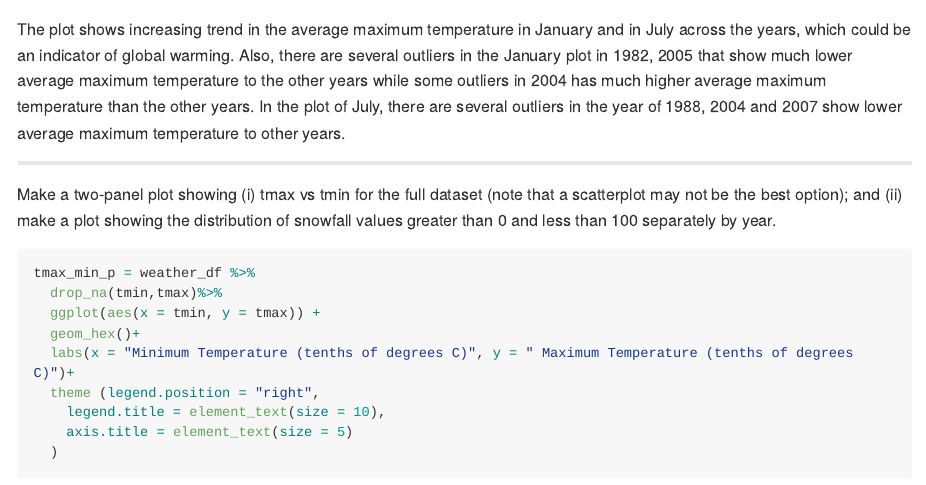
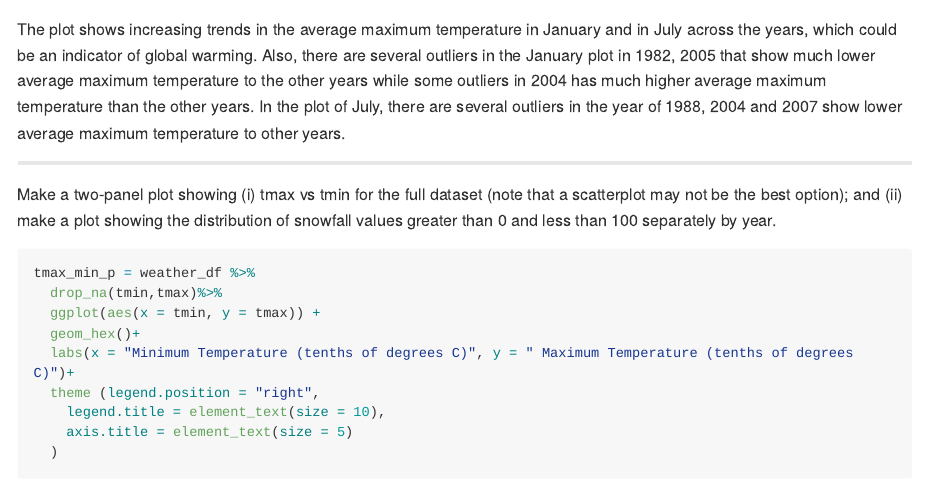
Before and after one commit to mollysoong/P8105_HW3_ys3295, an R Markdown document (P8105_HW3_ys3295.Rmd): the page in a window 1100 px wide, from 7670 px down. Rendered offline with R 4.5, knitr and Pandoc, with nearby package versions; some code elsewhere in the file could not run offline; long lines of code are wrapped; column names are cleaned by a stand-in for the janitor package.

Commit message:
Update Description

````diff
--- a/P8105_HW3_ys3295.Rmd
+++ b/P8105_HW3_ys3295.Rmd
@@ -293,7 +293,7 @@ theme(axis.title = element_text(size = 8),
       plot.title = element_text(size = 10))
 ```
 
-The plot shows increasing trend in the average maximum temperature in January and in July across the years, which could be an indicator of global warming. Also, there are several outliers in the January plot in 1982, 2005 that show much lower average maximum temperature to the other years while some outliers in 2004 has much higher average maximum temperature than the other years. In the plot of July, there are several outliers in the year of 1988, 2004 and 2007 show lower average maximum temperature to other years.
+The plot shows increasing trends in the average maximum temperature in January and in July across the years, which could be an indicator of global warming. Also, there are several outliers in the January plot in 1982, 2005 that show much lower average maximum temperature to the other years while some outliers in 2004 has much higher average maximum temperature than the other years. In the plot of July, there are several outliers in the year of 1988, 2004 and 2007 show lower average maximum temperature to other years.
 
 ********
 
````
